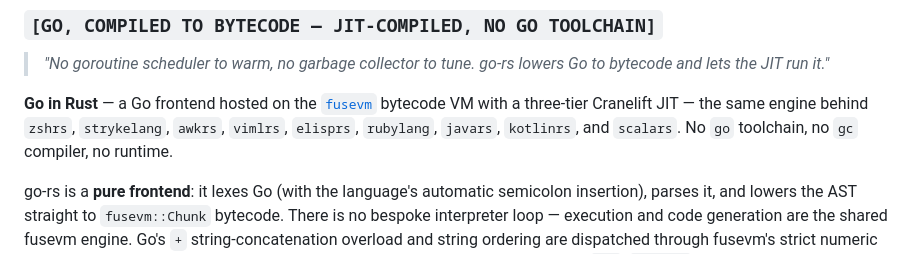
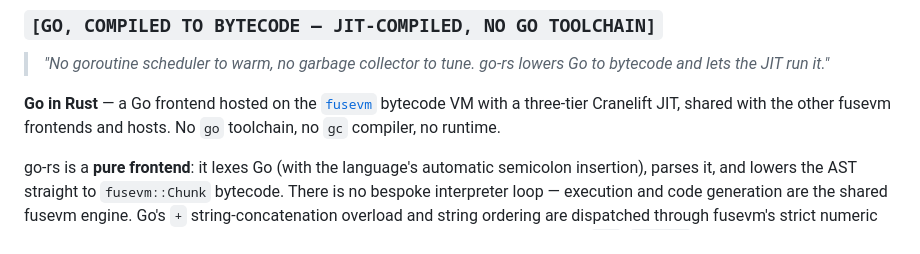
Before and after one commit to MenkeTechnologies/go-rs, a Markdown page: README.md, the part around the change. Rendered like a GitHub page.

Commit message:
README: drop enumerated fusevm host list

```diff
--- a/README.md
+++ b/README.md
@@ -19,8 +19,7 @@
 
 **Go in Rust** — a Go frontend hosted on the
 [`fusevm`](https://github.com/MenkeTechnologies/fusevm) bytecode VM with a
-three-tier Cranelift JIT — the same engine behind `zshrs`, `strykelang`,
-`awkrs`, `vimlrs`, `elisprs`, `rubylang`, `javars`, `kotlinrs`, and `scalars`.
+three-tier Cranelift JIT, shared with the other fusevm frontends and hosts.
 No `go` toolchain, no `gc` compiler, no runtime.
 
 go-rs is a **pure frontend**: it lexes Go (with the language's automatic
```
